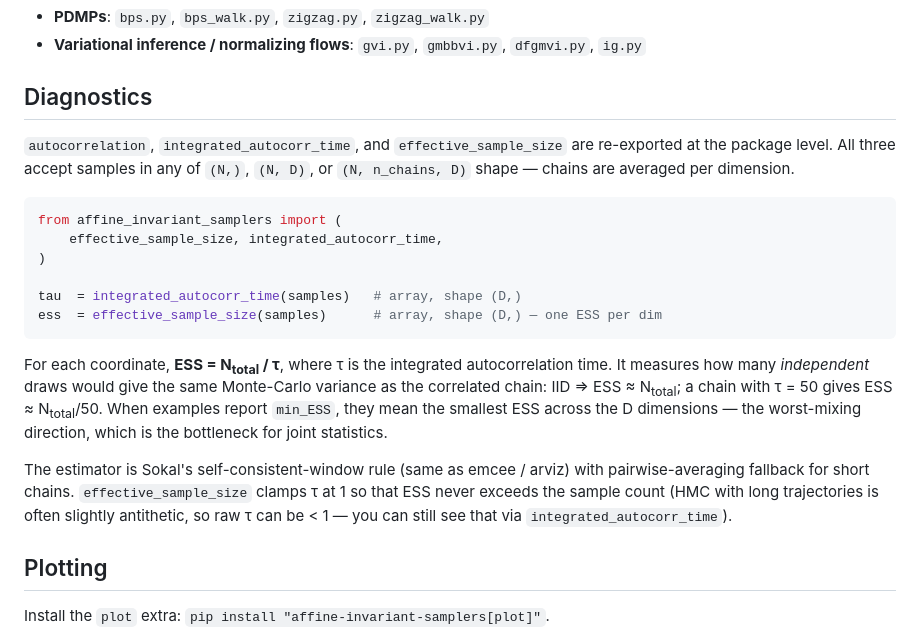
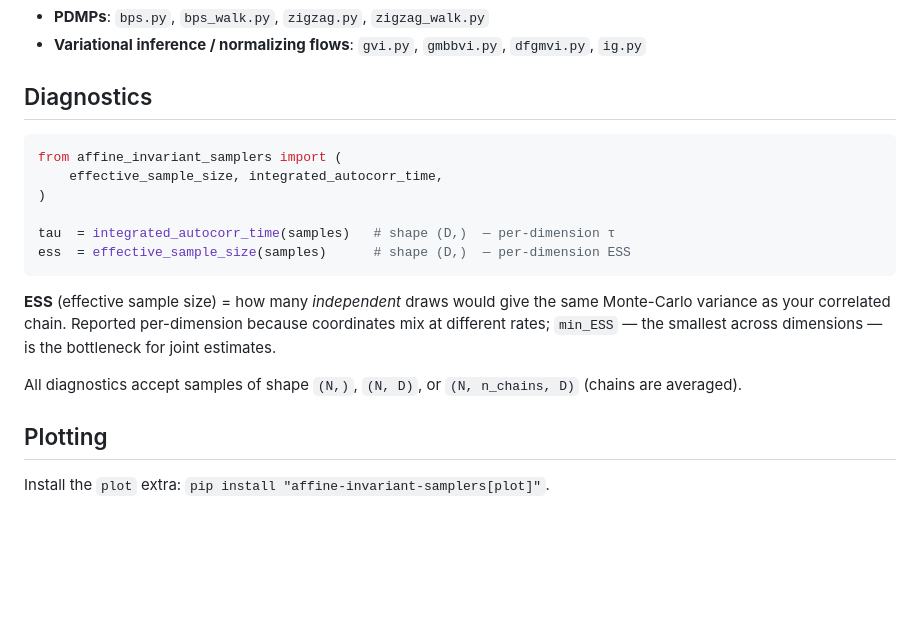
Before and after one commit to yifanc96/AffineInvariantSamplers, a Markdown page: README.md, the part around the change. Rendered like a GitHub page; blank space fills up the shorter version.

Commit message:
README: tighten Diagnostics section to essentials

````diff
--- a/README.md
+++ b/README.md
@@ -337,34 +337,22 @@ family live under [`dev/`](./dev/):
 
 ## Diagnostics
 
-`autocorrelation`, `integrated_autocorr_time`, and `effective_sample_size`
-are re-exported at the package level.  All three accept samples in any of
-`(N,)`, `(N, D)`, or `(N, n_chains, D)` shape — chains are averaged per
-dimension.
-
 ```python
 from affine_invariant_samplers import (
     effective_sample_size, integrated_autocorr_time,
 )
 
-tau  = integrated_autocorr_time(samples)   # array, shape (D,)
-ess  = effective_sample_size(samples)      # array, shape (D,) — one ESS per dim
+tau  = integrated_autocorr_time(samples)   # shape (D,)  — per-dimension τ
+ess  = effective_sample_size(samples)      # shape (D,)  — per-dimension ESS
 ```
 
-For each coordinate,  **ESS = N<sub>total</sub> / τ**, where τ is the
-integrated autocorrelation time.  It measures how many *independent*
-draws would give the same Monte-Carlo variance as the correlated chain:
-IID ⇒ ESS ≈ N<sub>total</sub>; a chain with τ = 50 gives ESS ≈
-N<sub>total</sub>/50.  When examples report `min_ESS`, they mean the
-smallest ESS across the D dimensions — the worst-mixing direction, which
-is the bottleneck for joint statistics.
+**ESS** (effective sample size) = how many *independent* draws would give
+the same Monte-Carlo variance as your correlated chain.  Reported
+per-dimension because coordinates mix at different rates; `min_ESS` —
+the smallest across dimensions — is the bottleneck for joint estimates.
 
-The estimator is Sokal's self-consistent-window rule (same as emcee /
-arviz) with pairwise-averaging fallback for short chains.
-`effective_sample_size` clamps τ at 1 so that ESS never exceeds the
-sample count (HMC with long trajectories is often slightly antithetic,
-so raw τ can be < 1 — you can still see that via
-`integrated_autocorr_time`).
+All diagnostics accept samples of shape `(N,)`, `(N, D)`, or
+`(N, n_chains, D)` (chains are averaged).
 
 ## Plotting
 
````
